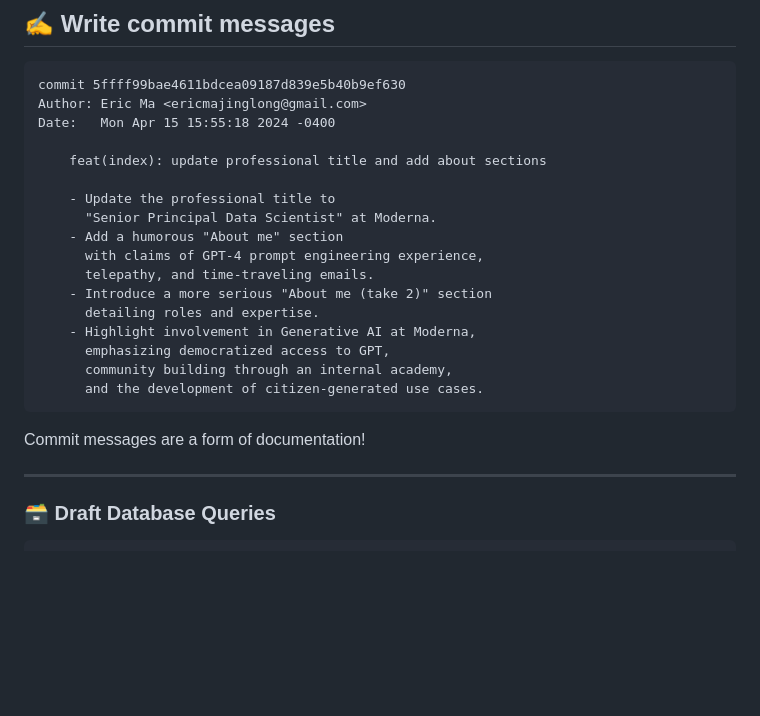
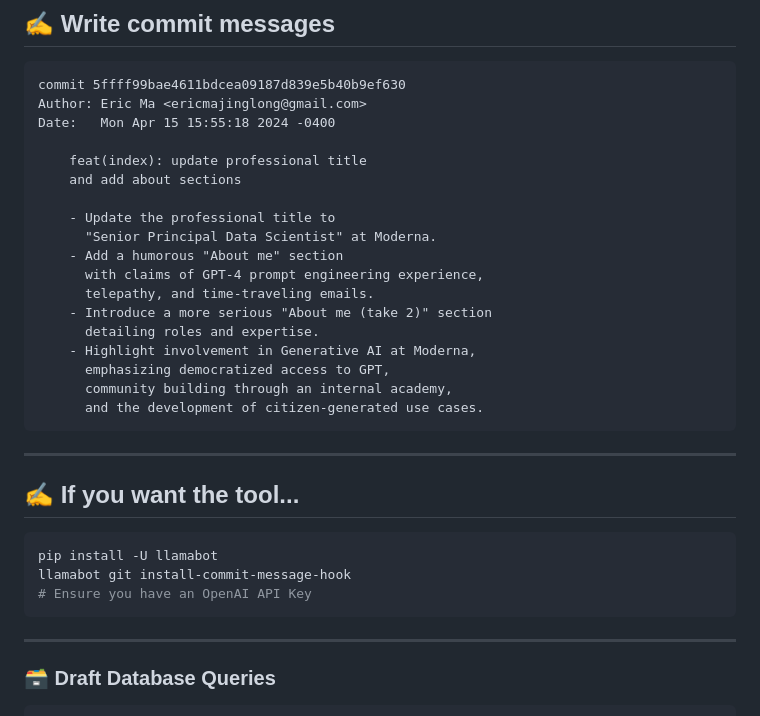
Before and after one commit to ericmjl/how-llms-can-accelerate-data-science, a Markdown page: index.md, the part around the change. GitHub-like rendering; blank space fills up the shorter version.

````diff
--- a/index.md
+++ b/index.md
@@ -212,7 +212,8 @@ commit 5ffff99bae4611bdcea09187d839e5b40b9ef630
 Author: Eric Ma <ericmajinglong@gmail.com>
 Date:   Mon Apr 15 15:55:18 2024 -0400
 
-    feat(index): update professional title and add about sections
+    feat(index): update professional title
+    and add about sections
 
     - Update the professional title to
       "Senior Principal Data Scientist" at Moderna.
@@ -227,7 +228,15 @@ Date:   Mon Apr 15 15:55:18 2024 -0400
       and the development of citizen-generated use cases.
 ```
 
-Commit messages are a form of documentation!
+----
+
+## ✍️ If you want the tool...
+
+```bash
+pip install -U llamabot
+llamabot git install-commit-message-hook
+# Ensure you have an OpenAI API Key
+```
 
 ----
 
````
